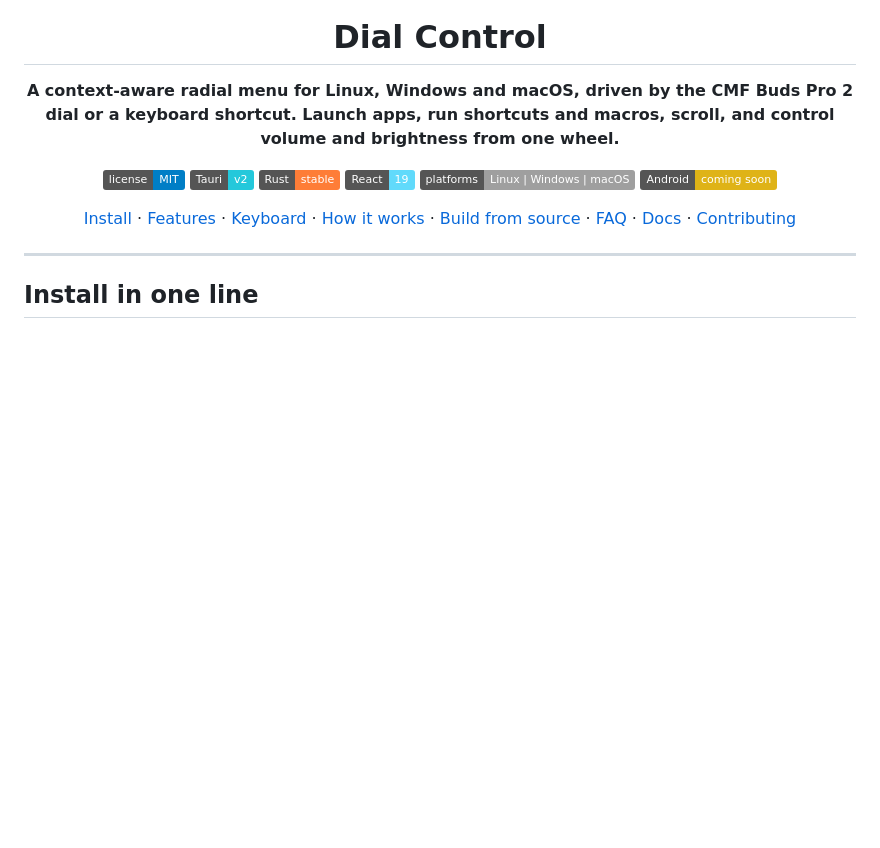
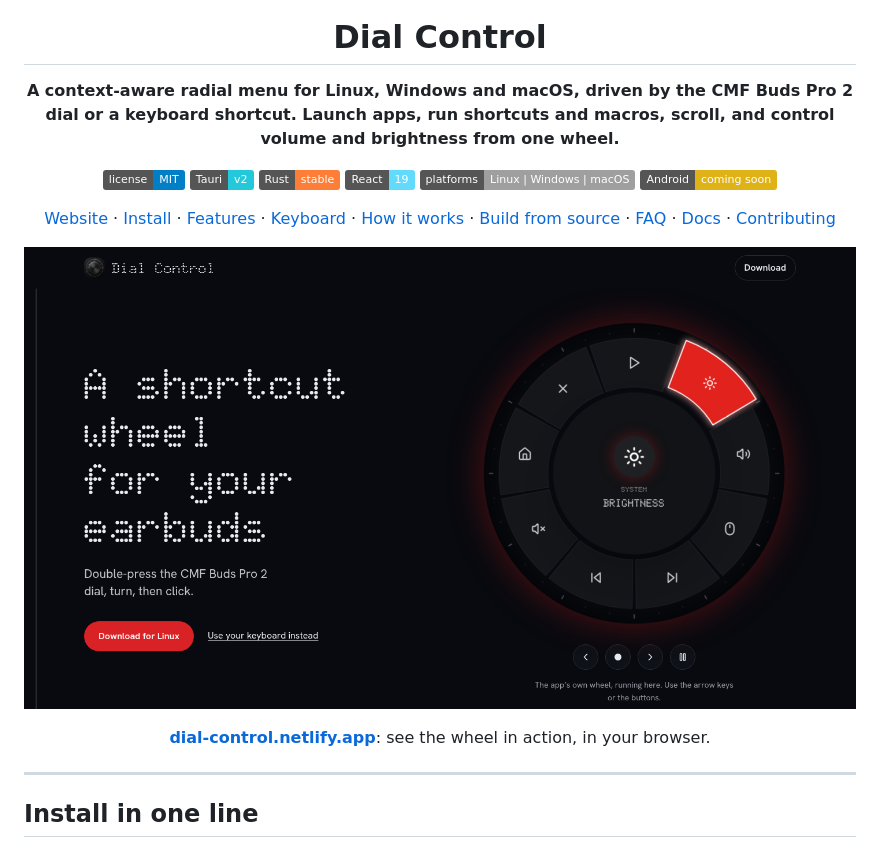
Before and after one commit to Yuvraj675/dial-control, a Markdown page: README.md, the part around the change. Drawn GitHub-style; pictures changed too: docs/images/website-hero.png (added); badges without logos; blank space fills up the shorter version.

Commit message:
docs: README hero image and website link

```diff
--- a/README.md
+++ b/README.md
@@ -13,7 +13,11 @@
 ![Platforms](https://img.shields.io/badge/platforms-Linux%20%7C%20Windows%20%7C%20macOS-lightgrey)
 ![Android](https://img.shields.io/badge/Android-coming%20soon-yellow)
 
-[Install](#install-in-one-line) · [Features](#features) · [Keyboard](#keyboard-controls) · [How it works](#how-it-works) · [Build from source](#build-from-source) · [FAQ](#faq) · [Docs](#documentation) · [Contributing](#contributing)
+[Website](https://dial-control.netlify.app/) · [Install](#install-in-one-line) · [Features](#features) · [Keyboard](#keyboard-controls) · [How it works](#how-it-works) · [Build from source](#build-from-source) · [FAQ](#faq) · [Docs](#documentation) · [Contributing](#contributing)
+
+<a href="https://dial-control.netlify.app/"><img src="docs/images/website-hero.png" alt="The Dial Control website: a shortcut wheel for your earbuds, with the app's own wheel running beside the headline" width="860" /></a>
+
+**[dial-control.netlify.app](https://dial-control.netlify.app/)**: see the wheel in action, in your browser.
 
 </div>
 
```
